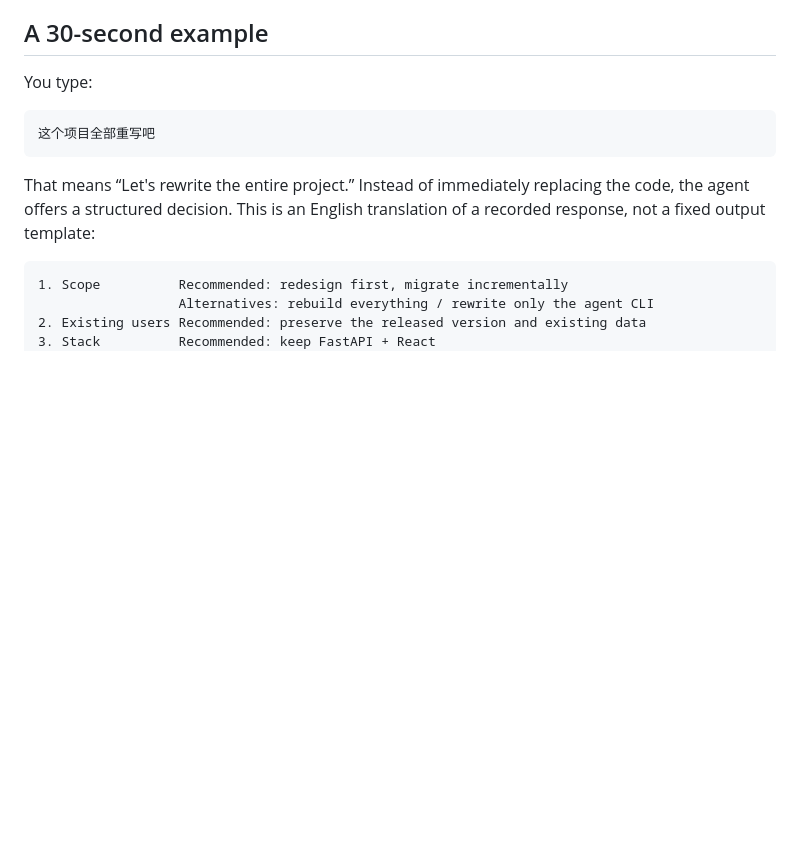
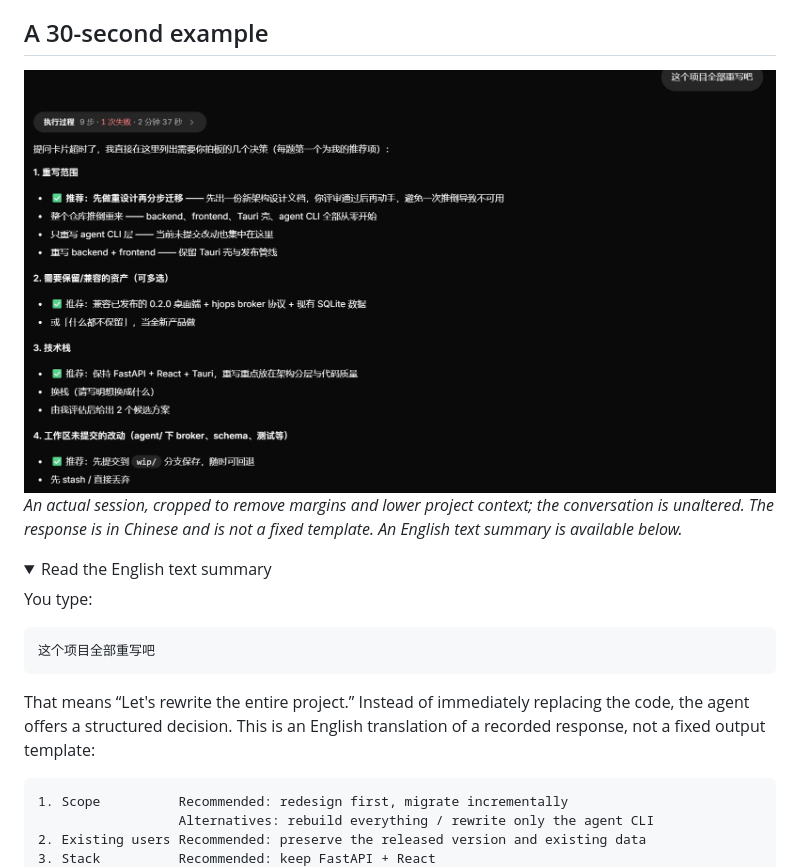
Before and after one commit to zxbdzh/impulse-brake, a Markdown page: README.en.md, the part around one of its changes. Drawn GitHub-style; pictures changed too: assets/screenshots/decision-pause.png (added); folded sections open; blank space fills up the shorter version.

Commit message:
docs(readme): 增加真实会话截图
- 中英文首页展示真实刹车对话，保留折叠文字摘要

- 仅裁切原始截图，移除底部项目背景并记录素材来源

````diff
--- a/README.en.md
+++ b/README.en.md
@@ -36,6 +36,13 @@ Covers Claude Code, Codex, Pi, and DSH. If the current client cannot be identifi
 
 ## A 30-second example
 
+<img src="assets/screenshots/decision-pause.png" width="1000" alt="Real session: a rewrite request leads to four decisions about scope, compatibility, stack, and uncommitted changes">
+
+*An actual session, cropped to remove margins and lower project context; the conversation is unaltered. The response is in Chinese and is not a fixed template. An English text summary is available below.*
+
+<details>
+<summary>Read the English text summary</summary>
+
 You type:
 
 ```text
````
Also changed, not shown: other parts of README.en.md (+2 -0 lines), README.md (+9 -0 lines), assets/screenshots/README.md (added, +5 -0 lines).
